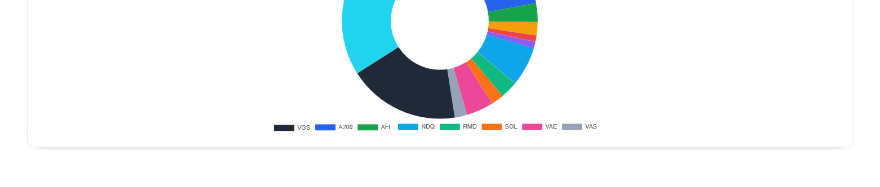
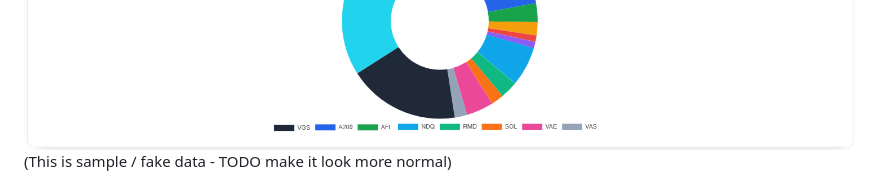
Before and after one commit to pretoriusdre/share-dinkum, a Markdown page: README.md, the part around the change. Rendered like a GitHub page.

```diff
--- a/README.md
+++ b/README.md
@@ -51,7 +51,7 @@ If you save your **[Account]** object, you have the option to update your price
 ![Graphs 1](docs/images/graphs_1.png)
 ![Graphs 2](docs/images/graphs_2.png)
 ![Graphs 3](docs/images/graphs_3.png)
-
+(This is sample / fake data - TODO make it look more normal)
 
 ![Data Export Index](docs/images/data_export_index_sheet.png)
 
```
